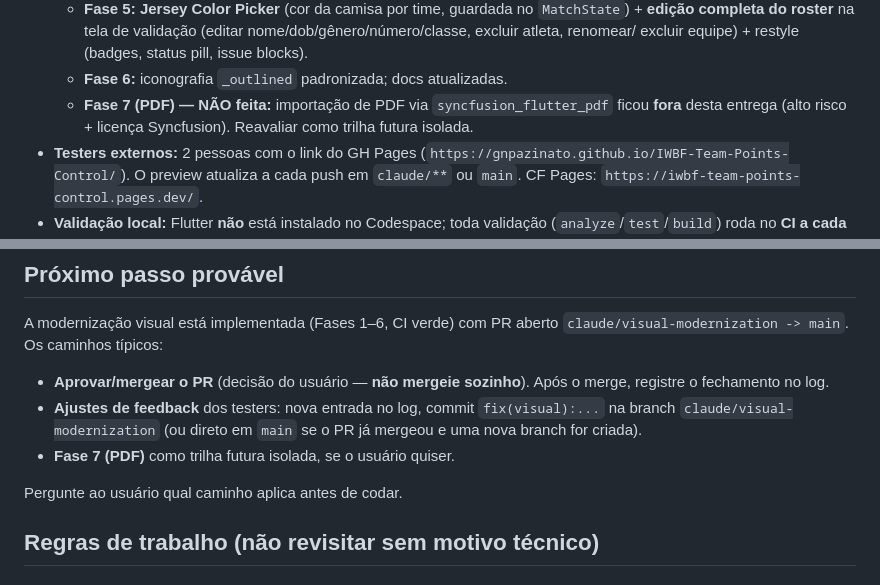
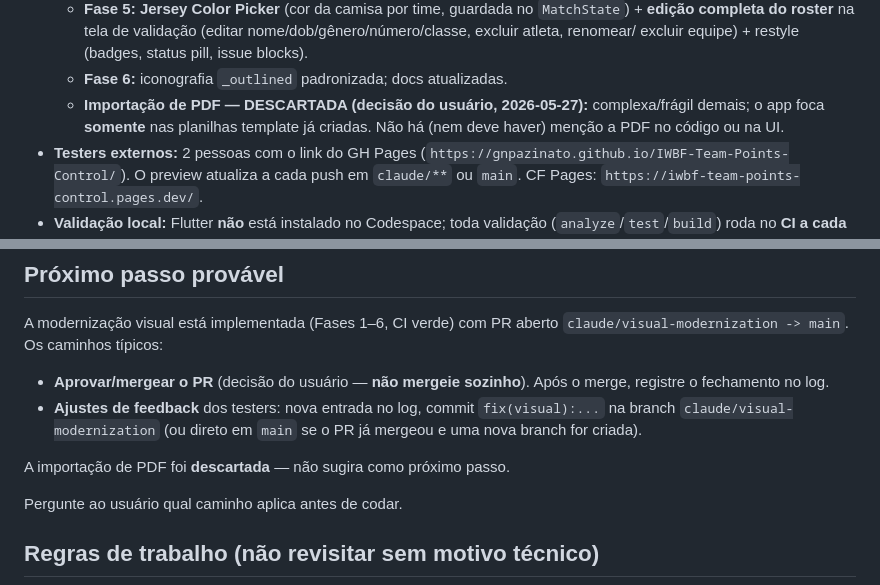
Before and after one commit to gnpazinato/IWBF-Team-Points-Control, a Markdown page: CLAUDE.md, 2 parts joined by grey strips. GitHub-like rendering.

```diff
--- a/CLAUDE.md
+++ b/CLAUDE.md
@@ -50,9 +50,9 @@ Você deve ver commits `feat(visual): Fase N — ...` e `fix(visual): ...`.
     (editar nome/dob/gênero/número/classe, excluir atleta, renomear/
     excluir equipe) + restyle (badges, status pill, issue blocks).
   - **Fase 6:** iconografia `_outlined` padronizada; docs atualizadas.
-  - **Fase 7 (PDF) — NÃO feita:** importação de PDF via
-    `syncfusion_flutter_pdf` ficou **fora** desta entrega (alto risco +
-    licença Syncfusion). Reavaliar como trilha futura isolada.
+  - **Importação de PDF — DESCARTADA (decisão do usuário, 2026-05-27):**
+    complexa/frágil demais; o app foca **somente** nas planilhas template
+    já criadas. Não há (nem deve haver) menção a PDF no código ou na UI.
 - **Testers externos:** 2 pessoas com o link do GH Pages
   (`https://gnpazinato.github.io/IWBF-Team-Points-Control/`). O preview
   atualiza a cada push em `claude/**` ou `main`. CF Pages:
@@ -84,7 +84,8 @@ aberto `claude/visual-modernization -> main`. Os caminhos típicos:
 - **Ajustes de feedback** dos testers: nova entrada no log, commit
   `fix(visual):...` na branch `claude/visual-modernization` (ou direto em
   `main` se o PR já mergeou e uma nova branch for criada).
-- **Fase 7 (PDF)** como trilha futura isolada, se o usuário quiser.
+
+A importação de PDF foi **descartada** — não sugira como próximo passo.
 
 Pergunte ao usuário qual caminho aplica antes de codar.
 
```
Also changed, not shown: docs/AI_WORK_LOG.md (+4 -4 lines).
